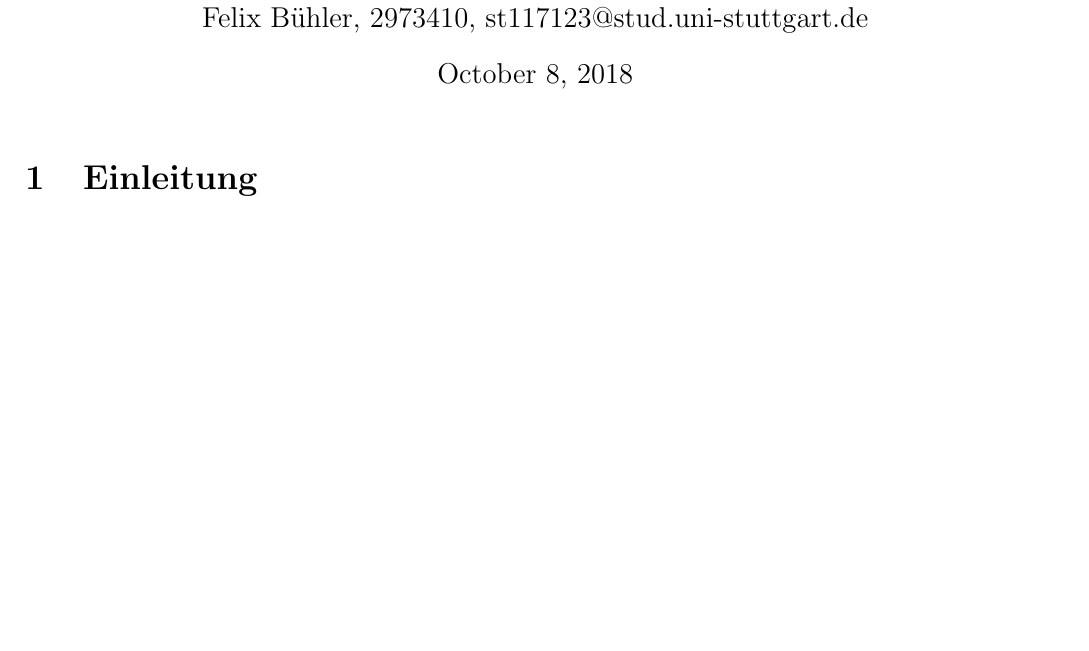
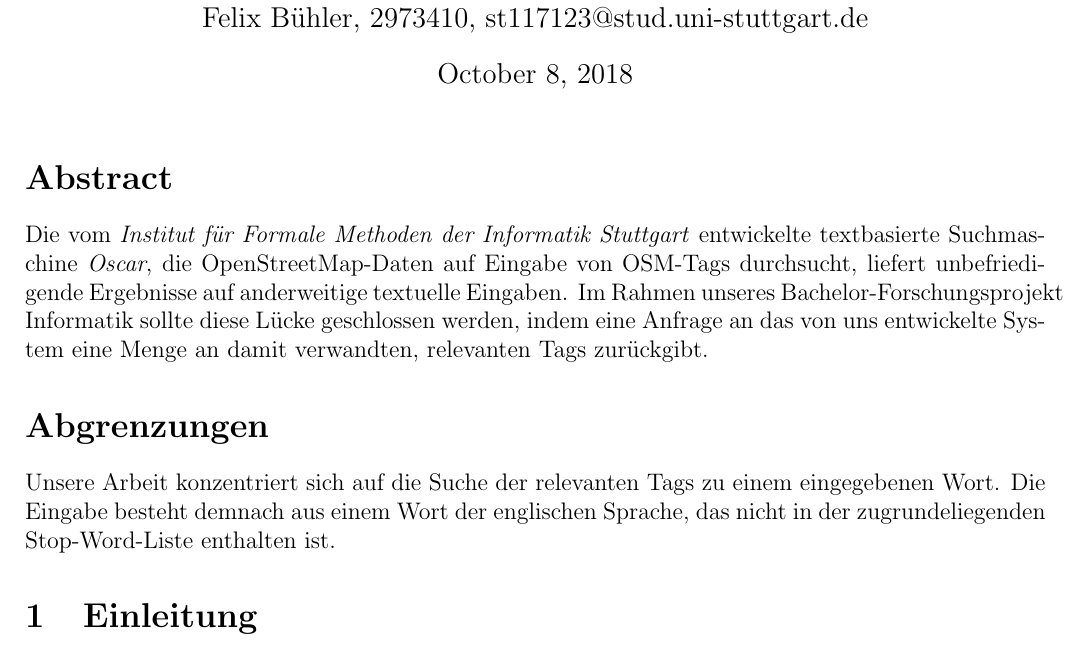
Before and after one commit to Stunkymonkey/osm-word2tag, a LaTeX document (doku/doku.tex): part of page 1 of 3, cut so that both start at the same text, the shorter picture padded with empty space. Compiled offline with pdfLaTeX.

Commit message:
Doku um Abstract und Abgrenzung erweitert.

```diff
--- a/doku/doku.tex
+++ b/doku/doku.tex
@@ -15,7 +15,7 @@
 
 \usepackage{amsthm}
 \usepackage{amsfonts}
-\usepackage{stmaryrd}
+
 \usepackage{mathtools}
 \usepackage{esvect} % Schöne Vektorpfeile mit \vv{\alpha}
 \usepackage[usenames]{color}
@@ -91,6 +91,12 @@
 		Felix Bühler, 2973410, st117123@stud.uni-stuttgart.de}
 \maketitle
 
+\section*{Abstract}
+Die vom \textit{Institut für Formale Methoden der Informatik Stuttgart} entwickelte textbasierte Suchmaschine \textit{Oscar}, die OpenStreetMap-Daten auf Eingabe von OSM-Tags durchsucht, liefert unbefriedigende Ergebnisse auf anderweitige textuelle Eingaben.
+Im Rahmen unseres Bachelor-Forschungsprojekt Informatik sollte diese Lücke geschlossen werden, indem eine Anfrage an das von uns entwickelte System eine Menge an damit verwandten, relevanten Tags zurückgibt.
+
+\section*{Abgrenzungen}
+Unsere Arbeit konzentriert sich auf die Suche der relevanten Tags zu einem eingegebenen Wort. Die Eingabe besteht demnach aus einem Wort der englischen Sprache, das nicht in der zugrundeliegenden Stop-Word-Liste enthalten ist.
 \section{Einleitung}
 \subsection{Projektbeschreibung}
 
```
